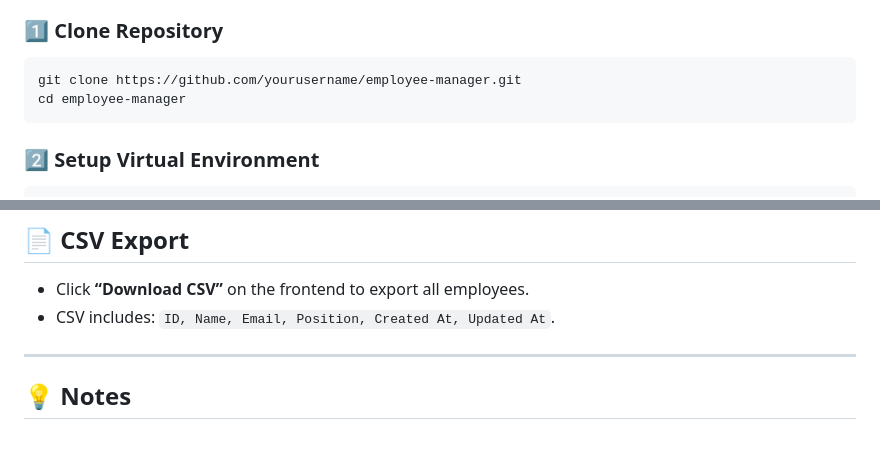
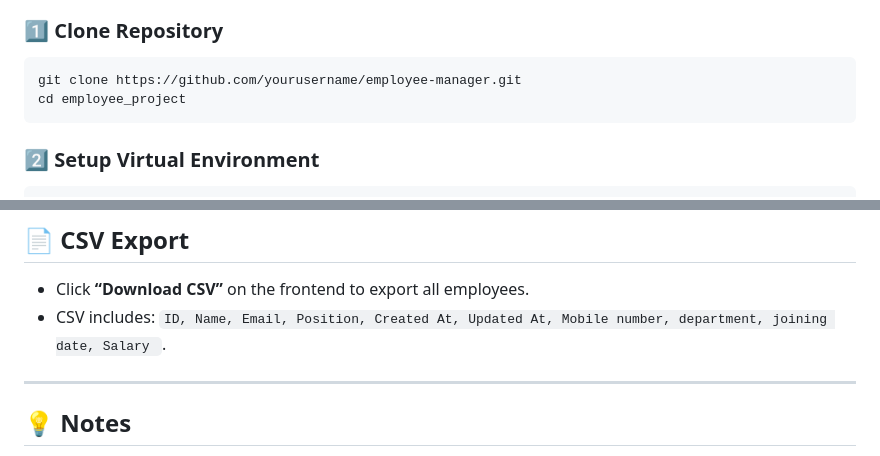
Before and after one commit to AbhayMishra1357/Verto_employee_application, a Markdown page: README.md, 2 parts joined by grey strips. GitHub-like rendering.

````diff
--- a/README.md
+++ b/README.md
@@ -75,7 +65,7 @@ employee_project/
 
 ```bash
 git clone https://github.com/yourusername/employee-manager.git
-cd employee-manager
+cd employee_project
 ```
 
 ### 2️⃣ Setup Virtual Environment
@@ -177,7 +156,7 @@ EMAIL_HOST_PASSWORD = 'yourpassword'
 ## 📄 CSV Export
 
 * Click **“Download CSV”** on the frontend to export all employees.
-* CSV includes: `ID, Name, Email, Position, Created At, Updated At`.
+* CSV includes: `ID, Name, Email, Position, Created At, Updated At, Mobile number, department, joining date, Salary `.
 
 ---
 
````
Also changed, not shown: other parts of README.md (+2 -23 lines).
